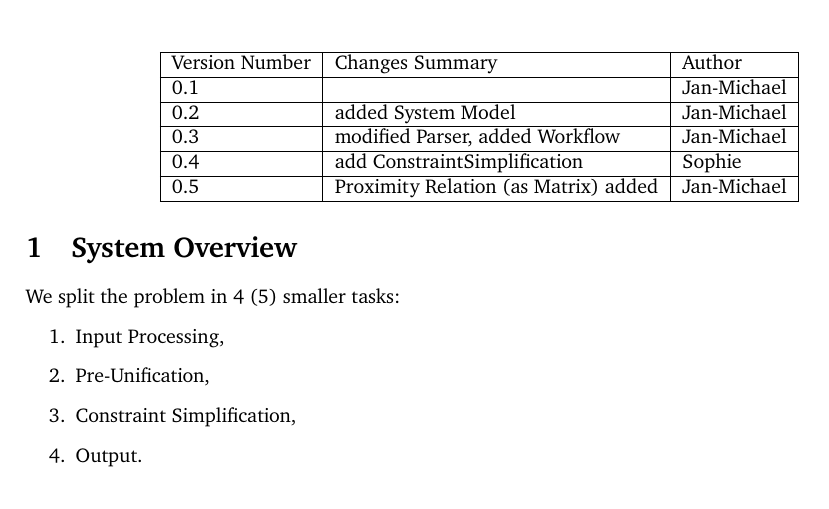
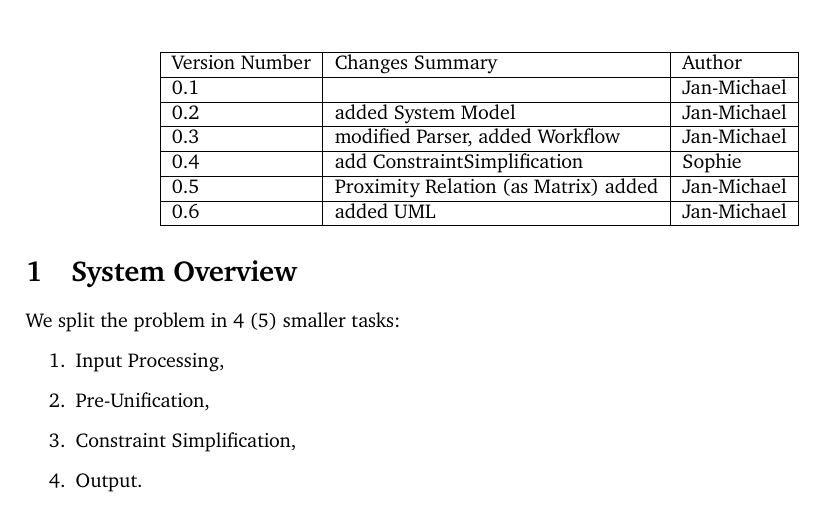
Before and after one commit to SophieHofmanninger/Solving-proximity-constraints, a LaTeX document (Documentation/Documentation.tex): part of page 1 of 8, cut so that both start at the same text. The pictures show the PDF file Documentation/Documentation.pdf that the author committed with the source.

Commit message:
Updated Version log.

```diff
--- a/Documentation/Documentation.tex
+++ b/Documentation/Documentation.tex
@@ -57,6 +57,8 @@ Version Number & Changes Summary & Author\\
 0.4 & add ConstraintSimplification & Sophie\\
 \hline
 0.5 & Proximity Relation (as Matrix) added & Jan-Michael\\
+\hline
+0.6 & added UML & Jan-Michael\\
 \hline
 \end{tabular}
 
```
Also changed, not shown: Documentation/Documentation.pdf, 1 other file.
